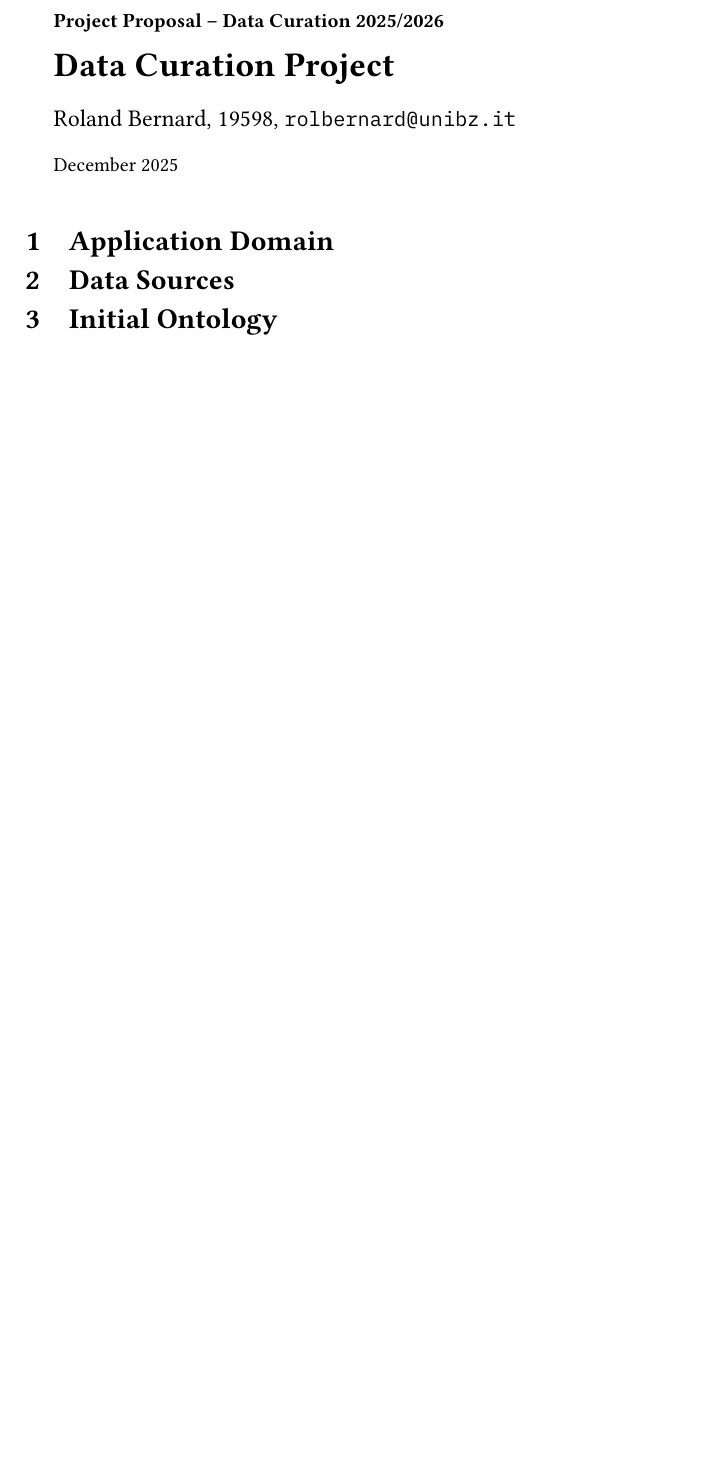
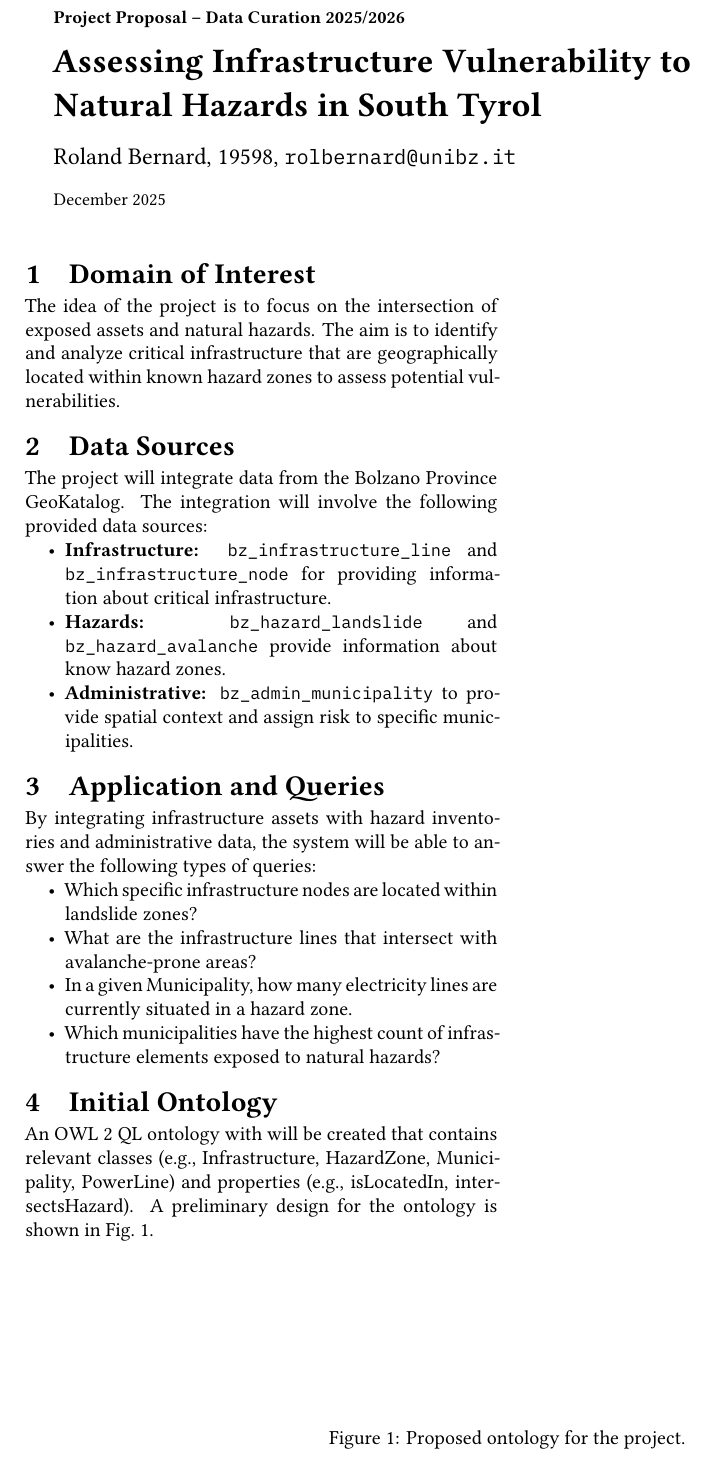
Before and after one commit to rolandbernard/dc-project, a LaTeX document (project/proposal/main.tex, which reads project/proposal/texfigures/ontology.tex): part of the page, cut so that both start at the same text, the shorter picture padded with empty space. Compiled offline with XeLaTeX.

Commit message:
Trying to come up with a project proposal.

```diff
--- a/project/proposal/main.tex
+++ b/project/proposal/main.tex
@@ -1,4 +1,4 @@
-\documentclass[11pt,a4paper,twocolumn]{article}
+\documentclass[10pt,a4paper,twocolumn]{article}
 \usepackage[T1]{fontenc}
 \usepackage[utf8]{inputenc}
 \usepackage{anysize, longtable}
@@ -63,7 +63,7 @@
 \titlespacing*{\paragraph}{0pt}{0pt}{0.5\baselineskip}
 \hbadness=10000
 
-\title{Data Curation Project}
+\title{Assessing Infrastructure Vulnerability to \\Natural Hazards in South Tyrol}
 \author{Roland Bernard, 19598, \inlinecode{rolbernard@unibz.it}}
 \date{December 2025}
 
@@ -100,10 +100,34 @@
 
 \maketitle
 
-\section{Application Domain} \label{application}
+\input{texfigures/ontology.tex}
+
+\section{Domain of Interest} \label{domain}
+
+The idea of the project is to focus on the intersection of exposed assets and natural hazards. The aim is to identify and analyze critical infrastructure that are geographically located within known hazard zones to assess potential vulnerabilities.
 
 \section{Data Sources} \label{datasources}
 
+The project will integrate data from the Bolzano Province GeoKatalog. The integration will involve the following provided data sources:
+\begin{itemize}
+  \item \textbf{Infrastructure:} \inlinecode{bz_infrastructure_line} and \inlinecode{bz_infrastructure_node} for providing information about critical infrastructure.
+  \item \textbf{Hazards:} \inlinecode{bz_hazard_landslide} and \inlinecode{bz_hazard_avalanche} provide information about know hazard zones.
+  \item \textbf{Administrative:} \inlinecode{bz_admin_municipality} to provide spatial context and assign risk to specific municipalities.
+\end{itemize}
+
+\section{Application and Queries} \label{application}
+
+By integrating infrastructure assets with hazard inventories and administrative data, the system will be able to answer the following types of queries:
+\begin{itemize}
+  \item Which specific infrastructure nodes are located within landslide zones?
+  \item What are the infrastructure lines that intersect with avalanche-prone areas?
+  \item In a given Municipality, how many electricity lines are currently situated in a hazard zone.
+  \item Which municipalities have the highest count of infrastructure elements exposed to natural hazards?
+\end{itemize}
+
 \section{Initial Ontology} \label{technology}
 
+An OWL 2 QL ontology with will be created that contains relevant classes (e.g., Infrastructure, HazardZone, Municipality, PowerLine) and properties (e.g., isLocatedIn, intersectsHazard). A preliminary design for the ontology is shown in \cref{fig:ontology}.
+
+
 \end{document}
--- /dev/null
+++ b/project/proposal/texfigures/ontology.tex
@@ -0,0 +1,7 @@
+\begin{figure*}[b!]
+  \centering
+  \begin{tikzpicture}[scale=0.9, transform shape]
+  \end{tikzpicture}
+  \caption{Proposed ontology for the project.}
+  \label{fig:ontology}
+\end{figure*}
```
Also changed, not shown: project/proposal/notes.md (deleted, +0 -2 lines), project/report/notes.md (added).
